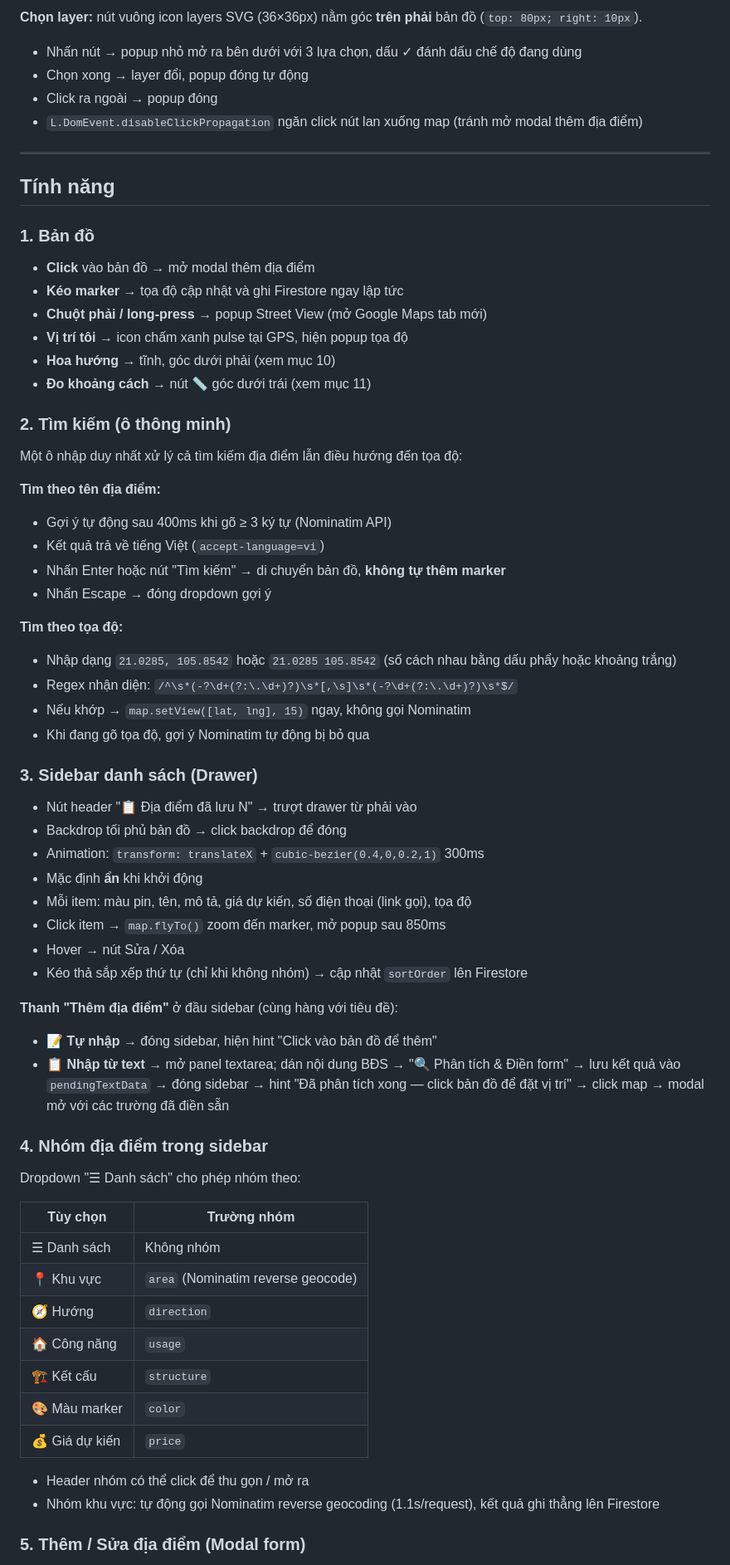
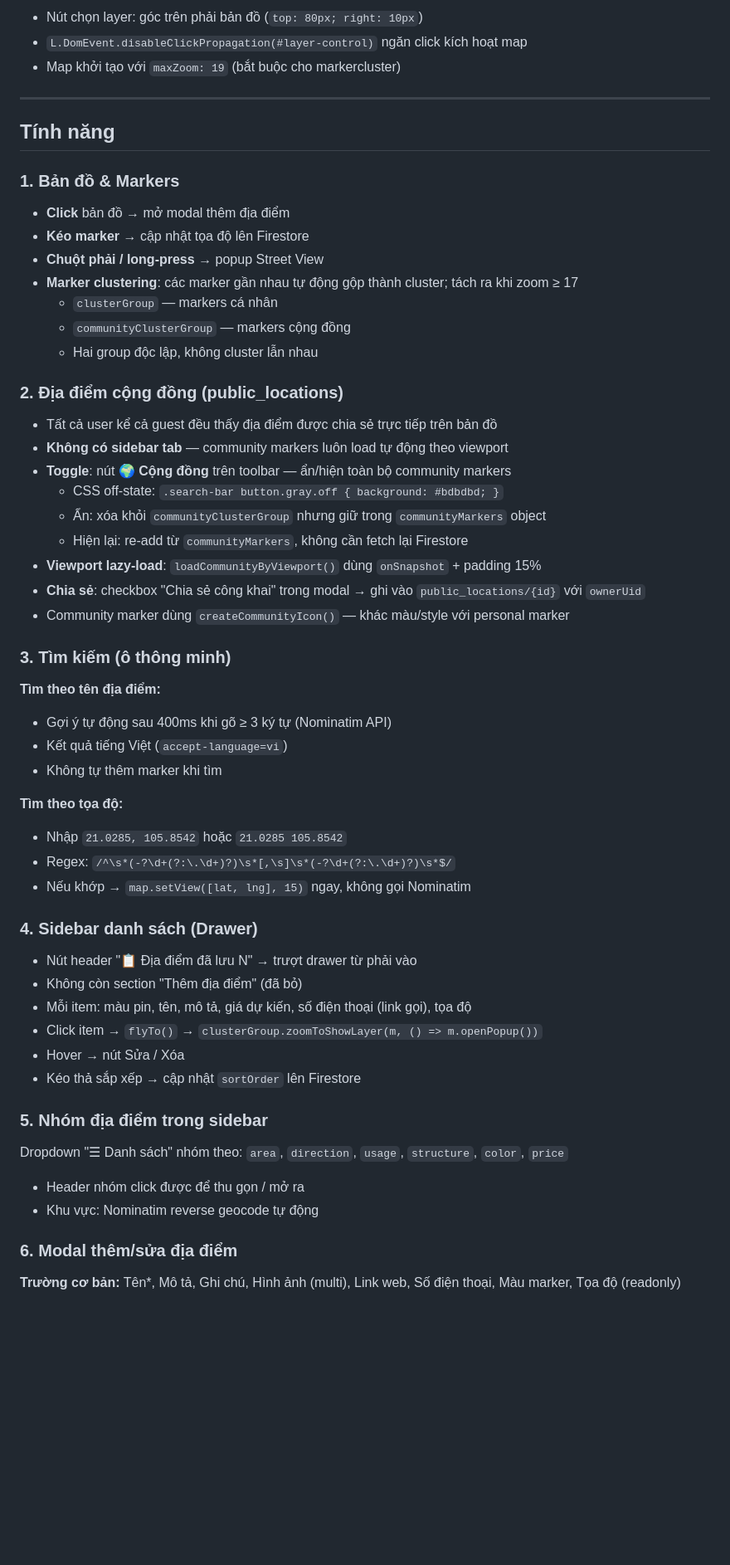
Before and after one commit to phuongdaiho/BDSMap, a Markdown page: CLAUDE-Mobile.md, the part around one of its changes. Shown at 83% size. Drawn GitHub-style; blank space fills up the shorter version.

Commit message:
docs: update CLAUDE-Mobile.md to reflect current app state

```diff
--- a/CLAUDE-Mobile.md
+++ b/CLAUDE-Mobile.md
@@ -66,67 +86,63 @@ Body dùng `padding: env(safe-area-inset-*)` và `height: 100dvh` để tránh n
 
-**Chọn layer:** nút vuông icon layers SVG (36×36px) nằm góc **trên phải** bản đồ (`top: 80px; right: 10px`).
-- Nhấn nút → popup nhỏ mở ra bên dưới với 3 lựa chọn, dấu ✓ đánh dấu chế độ đang dùng
-- Chọn xong → layer đổi, popup đóng tự động
-- Click ra ngoài → popup đóng
-- `L.DomEvent.disableClickPropagation` ngăn click nút lan xuống map (tránh mở modal thêm địa điểm)
+- Nút chọn layer: góc trên phải bản đồ (`top: 80px; right: 10px`)
+- `L.DomEvent.disableClickPropagation(#layer-control)` ngăn click kích hoạt map
+- Map khởi tạo với `maxZoom: 19` (bắt buộc cho markercluster)
 
 ---
 
 ## Tính năng
 
-### 1. Bản đồ
-- **Click** vào bản đồ → mở modal thêm địa điểm
-- **Kéo marker** → tọa độ cập nhật và ghi Firestore ngay lập tức
-- **Chuột phải / long-press** → popup Street View (mở Google Maps tab mới)
-- **Vị trí tôi** → icon chấm xanh pulse tại GPS, hiện popup tọa độ
-- **Hoa hướng** → tĩnh, góc dưới phải (xem mục 10)
-- **Đo khoảng cách** → nút 📏 góc dưới trái (xem mục 11)
+### 1. Bản đồ & Markers
 
-### 2. Tìm kiếm (ô thông minh)
+- **Click** bản đồ → mở modal thêm địa điểm
+- **Kéo marker** → cập nhật tọa độ lên Firestore
+- **Chuột phải / long-press** → popup Street View
+- **Marker clustering**: các marker gần nhau tự động gộp thành cluster; tách ra khi zoom ≥ 17
+  - `clusterGroup` — markers cá nhân
+  - `communityClusterGroup` — markers cộng đồng
+  - Hai group độc lập, không cluster lẫn nhau
 
-Một ô nhập duy nhất xử lý cả tìm kiếm địa điểm lẫn điều hướng đến tọa độ:
+### 2. Địa điểm cộng đồng (public_locations)
+
+- Tất cả user kể cả guest đều thấy địa điểm được chia sẻ trực tiếp trên bản đồ
+- **Không có sidebar tab** — community markers luôn load tự động theo viewport
+- **Toggle**: nút **🌍 Cộng đồng** trên toolbar — ẩn/hiện toàn bộ community markers
+  - CSS off-state: `.search-bar button.gray.off { background: #bdbdbd; }`
+  - Ẩn: xóa khỏi `communityClusterGroup` nhưng giữ trong `communityMarkers` object
+  - Hiện lại: re-add từ `communityMarkers`, không cần fetch lại Firestore
+- **Viewport lazy-load**: `loadCommunityByViewport()` dùng `onSnapshot` + padding 15%
+- **Chia sẻ**: checkbox "Chia sẻ công khai" trong modal → ghi vào `public_locations/{id}` với `ownerUid`
+- Community marker dùng `createCommunityIcon()` — khác màu/style với personal marker
+
+### 3. Tìm kiếm (ô thông minh)
 
 **Tìm theo tên địa điểm:**
 - Gợi ý tự động sau 400ms khi gõ ≥ 3 ký tự (Nominatim API)
-- Kết quả trả về tiếng Việt (`accept-language=vi`)
-- Nhấn Enter hoặc nút "Tìm kiếm" → di chuyển bản đồ, **không tự thêm marker**
-- Nhấn Escape → đóng dropdown gợi ý
+- Kết quả tiếng Việt (`accept-language=vi`)
+- Không tự thêm marker khi tìm
 
 **Tìm theo tọa độ:**
-- Nhập dạng `21.0285, 105.8542` hoặc `21.0285 105.8542` (số cách nhau bằng dấu phẩy hoặc khoảng trắng)
-- Regex nhận diện: `/^\s*(-?\d+(?:\.\d+)?)\s*[,\s]\s*(-?\d+(?:\.\d+)?)\s*$/`
+- Nhập `21.0285, 105.8542` hoặc `21.0285 105.8542`
+- Regex: `/^\s*(-?\d+(?:\.\d+)?)\s*[,\s]\s*(-?\d+(?:\.\d+)?)\s*$/`
 - Nếu khớp → `map.setView([lat, lng], 15)` ngay, không gọi Nominatim
-- Khi đang gõ tọa độ, gợi ý Nominatim tự động bị bỏ qua
 
-### 3. Sidebar danh sách (Drawer)
+### 4. Sidebar danh sách (Drawer)
+
 - Nút header "📋 Địa điểm đã lưu N" → trượt drawer từ phải vào
-- Backdrop tối phủ bản đồ → click backdrop để đóng
-- Animation: `transform: translateX` + `cubic-bezier(0.4,0,0.2,1)` 300ms
-- Mặc định **ẩn** khi khởi động
+- Không còn section "Thêm địa điểm" (đã bỏ)
 - Mỗi item: màu pin, tên, mô tả, giá dự kiến, số điện thoại (link gọi), tọa độ
-- Click item → `map.flyTo()` zoom đến marker, mở popup sau 850ms
+- Click item → `flyTo()` → `clusterGroup.zoomToShowLayer(m, () => m.openPopup())`
 - Hover → nút Sửa / Xóa
-- Kéo thả sắp xếp thứ tự (chỉ khi không nhóm) → cập nhật `sortOrder` lên Firestore
+- Kéo thả sắp xếp → cập nhật `sortOrder` lên Firestore
 
-**Thanh "Thêm địa điểm"** ở đầu sidebar (cùng hàng với tiêu đề):
-- **📝 Tự nhập** → đóng sidebar, hiện hint "Click vào bản đồ để thêm"
-- **📋 Nhập từ text** → mở panel textarea; dán nội dung BĐS → "🔍 Phân tích & Điền form" → lưu kết quả vào `pendingTextData` → đóng sidebar → hint "Đã phân tích xong — click bản đồ để đặt vị trí" → click map → modal mở với các trường đã điền sẵn
+### 5. Nhóm địa điểm trong sidebar
 
-### 4. Nhóm địa điểm trong sidebar
-Dropdown "☰ Danh sách" cho phép nhóm theo:
+Dropdown "☰ Danh sách" nhóm theo: `area`, `direction`, `usage`, `structure`, `color`, `price`
 
-| Tùy chọn | Trường nhóm |
-|---|---|
-| ☰ Danh sách | Không nhóm |
-| 📍 Khu vực | `area` (Nominatim reverse geocode) |
-| 🧭 Hướng | `direction` |
-| 🏠 Công năng | `usage` |
-| 🏗️ Kết cấu | `structure` |
-| 🎨 Màu marker | `color` |
-| 💰 Giá dự kiến | `price` |
+- Header nhóm click được để thu gọn / mở ra
+- Khu vực: Nominatim reverse geocode tự động
 
-- Header nhóm có thể click để thu gọn / mở ra
-- Nhóm khu vực: tự động gọi Nominatim reverse geocoding (1.1s/request), kết quả ghi thẳng lên Firestore
+### 6. Modal thêm/sửa địa điểm
 
-### 5. Thêm / Sửa địa điểm (Modal form)
+**Trường cơ bản:** Tên*, Mô tả, Ghi chú, Hình ảnh (multi), Link web, Số điện thoại, Màu marker, Tọa độ (readonly)
 
```
Also changed, not shown: other parts of CLAUDE-Mobile.md (+207 -285 lines).
